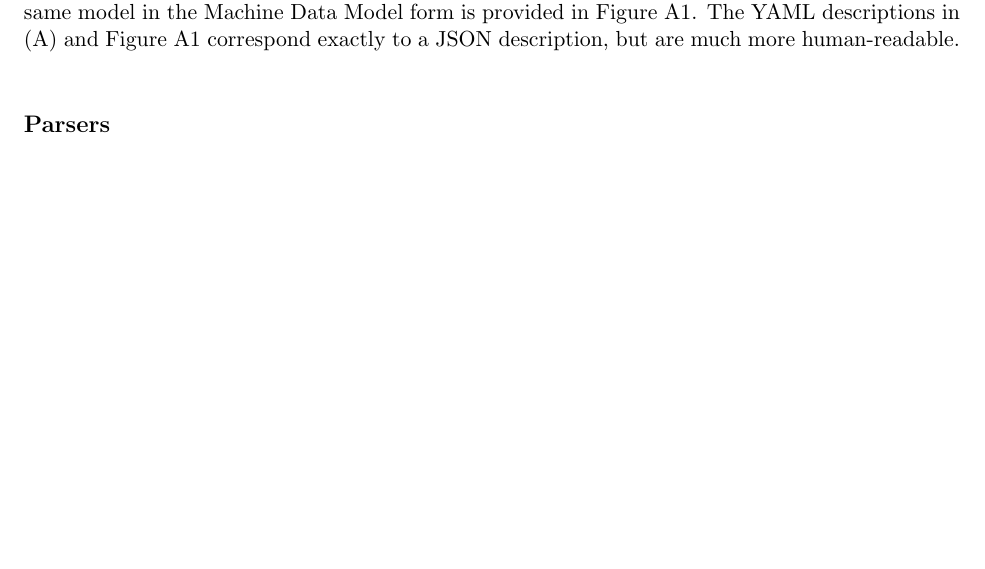
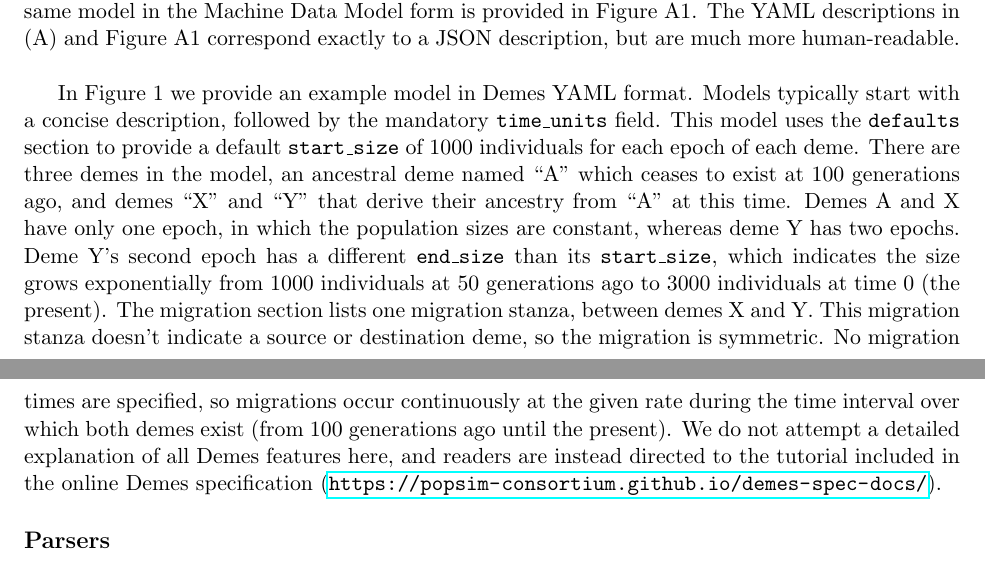
Before and after one commit to popsim-consortium/demes-paper, a LaTeX paper (paper.tex): part of page 5 of 19 before the commit and two parts of pages 5 and 6 of 19 after it, the two joined at a grey line, cut so that both start at the same text, the shorter picture padded with empty space. Compiled offline with pdfLaTeX; a missing bibliography style is replaced by a similar one.

Commit message:
Add section explaining Figure 1
Closes #77.

```diff
--- a/paper.tex
+++ b/paper.tex
@@ -322,13 +321,36 @@ specifying default values that are inherited hierarchically.
         \label{fig:IM}
         Example isolation-with-migration Demes model. (A) The Human Data Model
         representation expressed using YAML.
-        (B) A visual representation of the model using \texttt{demesdraw}.
+        (B) A visual representation of the model using \demesdraw.
         The same model in the Machine Data Model form is provided in
         Figure~\ref{fig:IM-MDM}.
         The YAML descriptions in (A) and Figure~\ref{fig:IM-MDM} correspond
         exactly to a JSON description, but are much more human-readable.
     }
 \end{figure}
+
+In Figure \ref{fig:IM} we provide an example model in Demes YAML format.
+Models typically start with a concise description, followed by the mandatory
+\texttt{time\_units} field.
+This model uses the \texttt{defaults} section to provide a default \texttt{start\_size}
+of 1000 individuals for each epoch of each deme.
+There are three demes in the model, an ancestral deme named ``A'' which ceases
+to exist at 100 generations ago, and demes ``X'' and ``Y'' that derive their
+ancestry from ``A'' at this time.
+Demes A and X have only one epoch, in which the population sizes are
+constant, whereas deme Y has two epochs. Deme Y's second epoch has a different
+\texttt{end\_size} than its \texttt{start\_size}, which indicates the size
+grows exponentially from 1000 individuals at 50 generations ago to 3000
+individuals at time 0 (the present).
+The migration section lists one migration stanza, between demes X and Y.
+This migration stanza doesn't indicate a source or destination deme,
+so the migration is symmetric. No migration times are specified, so migrations
+occur continuously at the given rate during the time interval over which
+both demes exist (from 100 generations ago until the present).
+We do not attempt a detailed explanation of all Demes features here,
+and readers are instead directed to the tutorial included
+in the online Demes specification
+(\url{https://popsim-consortium.github.io/demes-spec-docs/}).
 
 \subsection*{Parsers}
 
```
Also changed, not shown: response-to-reviewers.tex (+6 -1 lines), paper.tex (1 more changed lines).
